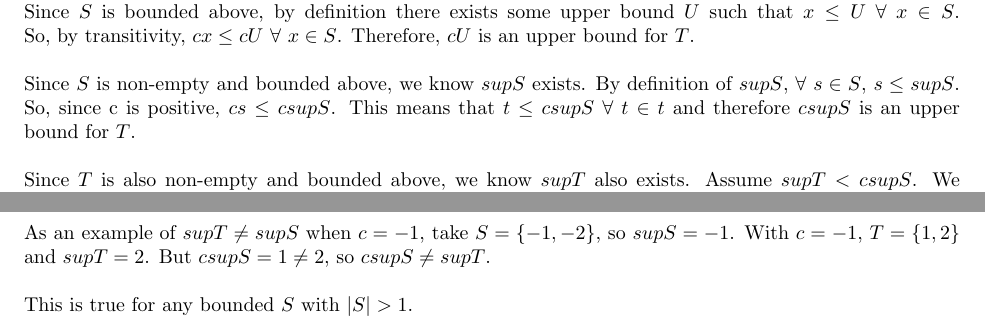
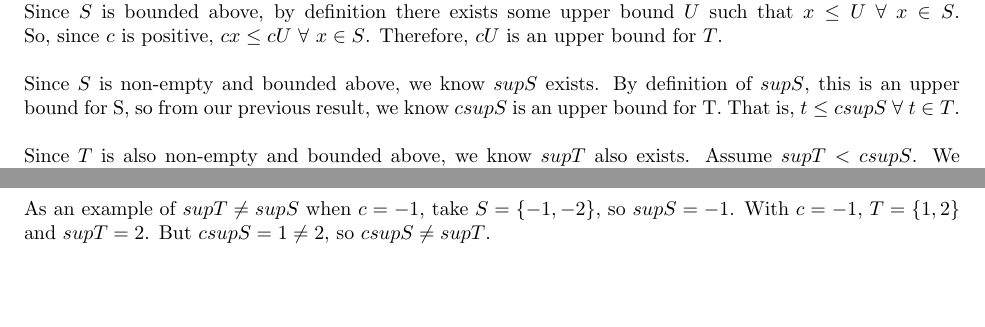
Before and after one commit to roonil-wazlib/Real_Analysis_Assignment, a LaTeX problem sheet (assignment.tex): two parts of page 2 of 5, joined at a grey line, cut so that both start at the same text, the shorter picture padded with empty space. Compiled offline with pdfLaTeX.

Commit message:
More typo fixes

```diff
--- a/assignment.tex
+++ b/assignment.tex
@@ -50,10 +50,10 @@
 To show \(T\) is non-empty, observe \(S\) \(\neq \emptyset\), so \(T = \{cx\) \(|\) \(x \in S\} \neq \emptyset\).
 \\
 \\
-Since \(S\) is bounded above, by definition there exists some upper bound \(U\) such that \(x \leq U\) \(\forall\) \(x \in S\). So, by transitivity, \(cx \leq cU\) \(\forall\) \(x \in S\). Therefore, \(cU\) is an upper bound for \(T\).
+Since \(S\) is bounded above, by definition there exists some upper bound \(U\) such that \(x \leq U\) \(\forall\) \(x \in S\). So, since \(c\) is positive, \(cx \leq cU\) \(\forall\) \(x \in S\). Therefore, \(cU\) is an upper bound for \(T\).
 \\
 \\
-Since \(S\) is non-empty and bounded above, we know \(supS\) exists. By definition of \(supS\), \(\forall\) \(s \in S\), \(s \leq supS\). So, since c is positive, \(cs \leq csupS\). This means that \(t \leq csupS\) \(\forall\) \(t \in t\) and therefore \(csupS\) is an upper bound for \(T\).
+Since \(S\) is non-empty and bounded above, we know \(supS\) exists. By definition of \(supS\), this is an upper bound for S, so from our previous result, we know \(csupS\) is an upper bound for T. That is, \(t \leq csupS\) \(\forall\) \(t \in T\).
 \\
 \\
 Since \(T\) is also non-empty and bounded above, we know \(supT\) also exists. Assume \(supT < csupS\). We will find a contradiction.
@@ -93,10 +93,7 @@ And so from (1) and (2), we know:
 \end{align}
 \\
 As an example of \(supT \neq supS\) when \(c=-1\), take \(S = \{-1,-2\}\), so \(supS = -1\). With \(c=-1\), \(T = \{1,2\}\) and \(supT = 2\). But \(csupS = 1 \neq 2\), so \(csupS \neq supT\).
-\\
-\\
-This is true for any bounded \(S\) with \(|S| > 1\).
-\\
+\\\\\\
 \section*{Question 2}
 \subsection*{(i) If (\(x_n\)) is a sequence such that lim\(|x_n|\) = 0, prove that lim\(x_n\) = 0 also.}
 
```
Also changed, not shown: assignment.tex (14 more changed lines).
